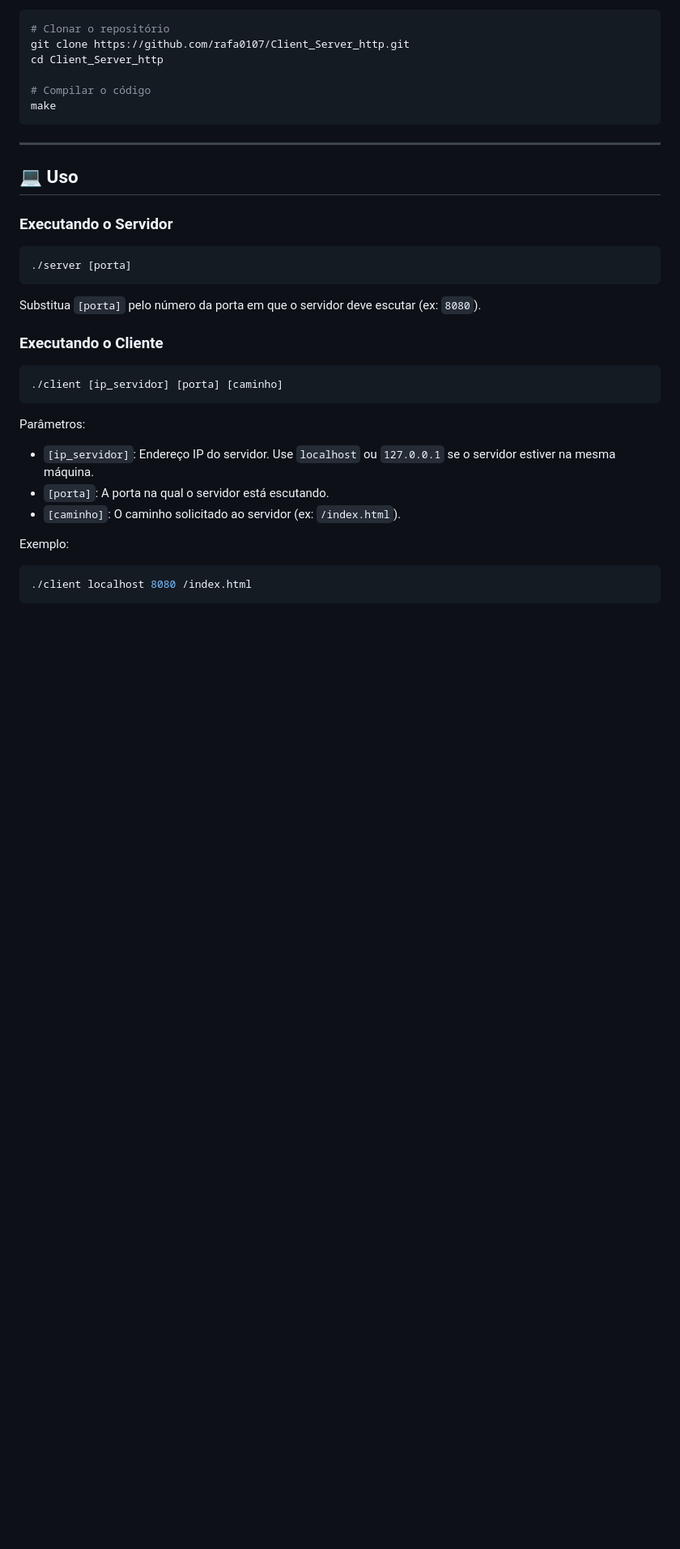
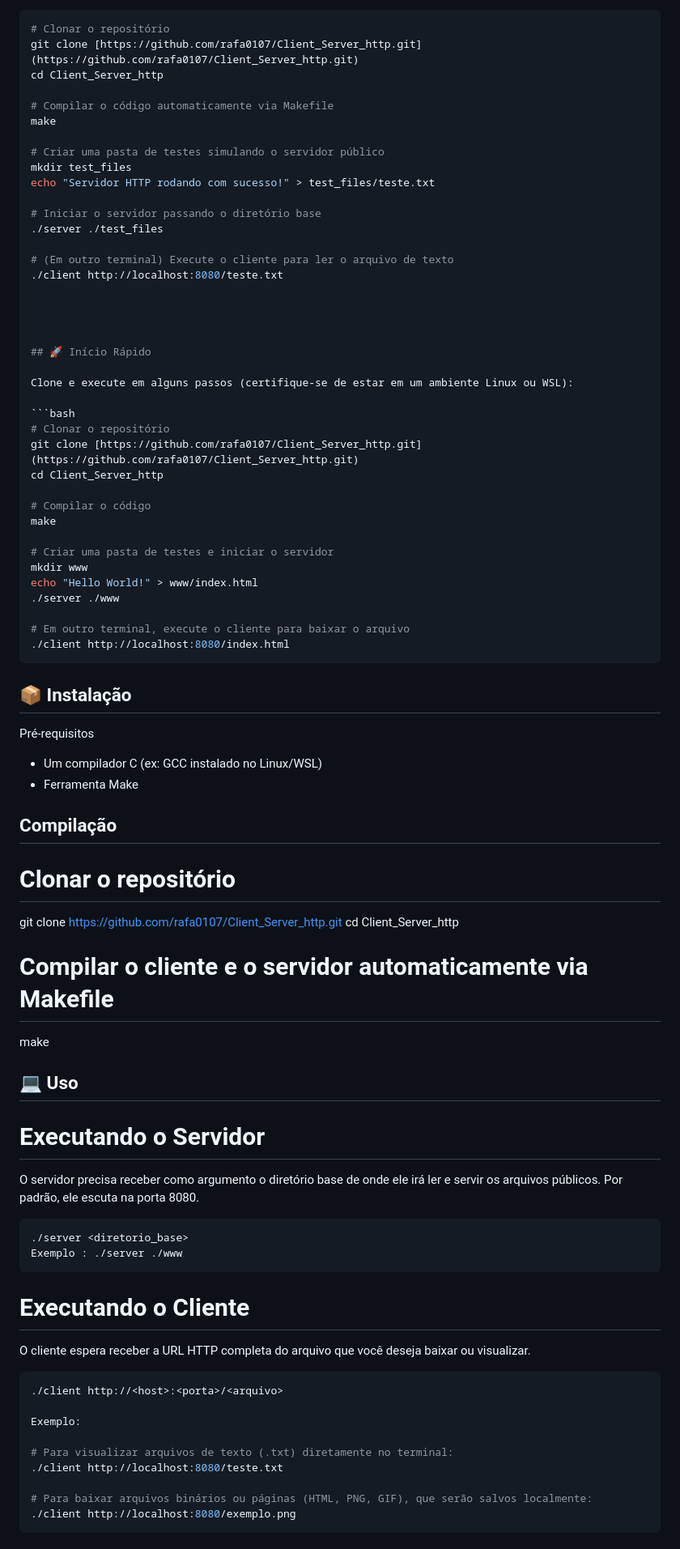
Before and after one commit to rafa0107/Client_Server_http, a Markdown page: README.md, the part around one of its changes. Shown at 81% size. GitHub-like rendering; blank space fills up the shorter version.

````diff
--- a/README.md
+++ b/README.md
@@ -80,37 +54,84 @@ make run-client
 
 ```bash
 # Clonar o repositório
-git clone https://github.com/rafa0107/Client_Server_http.git
+git clone [https://github.com/rafa0107/Client_Server_http.git](https://github.com/rafa0107/Client_Server_http.git)
+cd Client_Server_http
+
+# Compilar o código automaticamente via Makefile
+make
+
+# Criar uma pasta de testes simulando o servidor público
+mkdir test_files
+echo "Servidor HTTP rodando com sucesso!" > test_files/teste.txt
+
+# Iniciar o servidor passando o diretório base
+./server ./test_files
+
+# (Em outro terminal) Execute o cliente para ler o arquivo de texto
+./client http://localhost:8080/teste.txt
+
+
+
+
+## 🚀 Início Rápido
+
+Clone e execute em alguns passos (certifique-se de estar em um ambiente Linux ou WSL):
+
+```bash
+# Clonar o repositório
+git clone [https://github.com/rafa0107/Client_Server_http.git](https://github.com/rafa0107/Client_Server_http.git)
 cd Client_Server_http
 
 # Compilar o código
 make
+
+# Criar uma pasta de testes e iniciar o servidor
+mkdir www
+echo "Hello World!" > www/index.html
+./server ./www
+
+# Em outro terminal, execute o cliente para baixar o arquivo
+./client http://localhost:8080/index.html
 ```
 
----
+## 📦 Instalação
 
-## 💻 Uso
+Pré-requisitos
+ - Um compilador C (ex: GCC instalado no Linux/WSL)
+ - Ferramenta Make
 
-### Executando o Servidor
+##  Compilação
+
+# Clonar o repositório
+git clone [https://github.com/rafa0107/Client_Server_http.git](https://github.com/rafa0107/Client_Server_http.git)
+cd Client_Server_http
+
+# Compilar o cliente e o servidor automaticamente via Makefile
+make
+
+##  💻 Uso
+
+# Executando o Servidor
+
+O servidor precisa receber como argumento o diretório base de onde ele irá ler e servir os arquivos públicos. Por padrão, ele escuta na porta 8080.
 
 ```bash
-./server [porta]
+./server <diretorio_base>
+Exemplo : ./server ./www
 ```
-Substitua `[porta]` pelo número da porta em que o servidor deve escutar (ex: `8080`).
 
-### Executando o Cliente
+# Executando o Cliente
+
+O cliente espera receber a URL HTTP completa do arquivo que você deseja baixar ou visualizar.
 
 ```bash
-./client [ip_servidor] [porta] [caminho]
-```
-Parâmetros:
-
-- `[ip_servidor]`: Endereço IP do servidor. Use `localhost` ou `127.0.0.1` se o servidor estiver na mesma máquina.
-- `[porta]`: A porta na qual o servidor está escutando.
-- `[caminho]`: O caminho solicitado ao servidor (ex: `/index.html`).
+./client http://<host>:<porta>/<arquivo>
 
 Exemplo:
 
-```bash
-./client localhost 8080 /index.html
+# Para visualizar arquivos de texto (.txt) diretamente no terminal:
+./client http://localhost:8080/teste.txt
+
+# Para baixar arquivos binários ou páginas (HTML, PNG, GIF), que serão salvos localmente:
+./client http://localhost:8080/exemplo.png
 ```
````
Also changed, not shown: other parts of README.md (+36 -109 lines).
